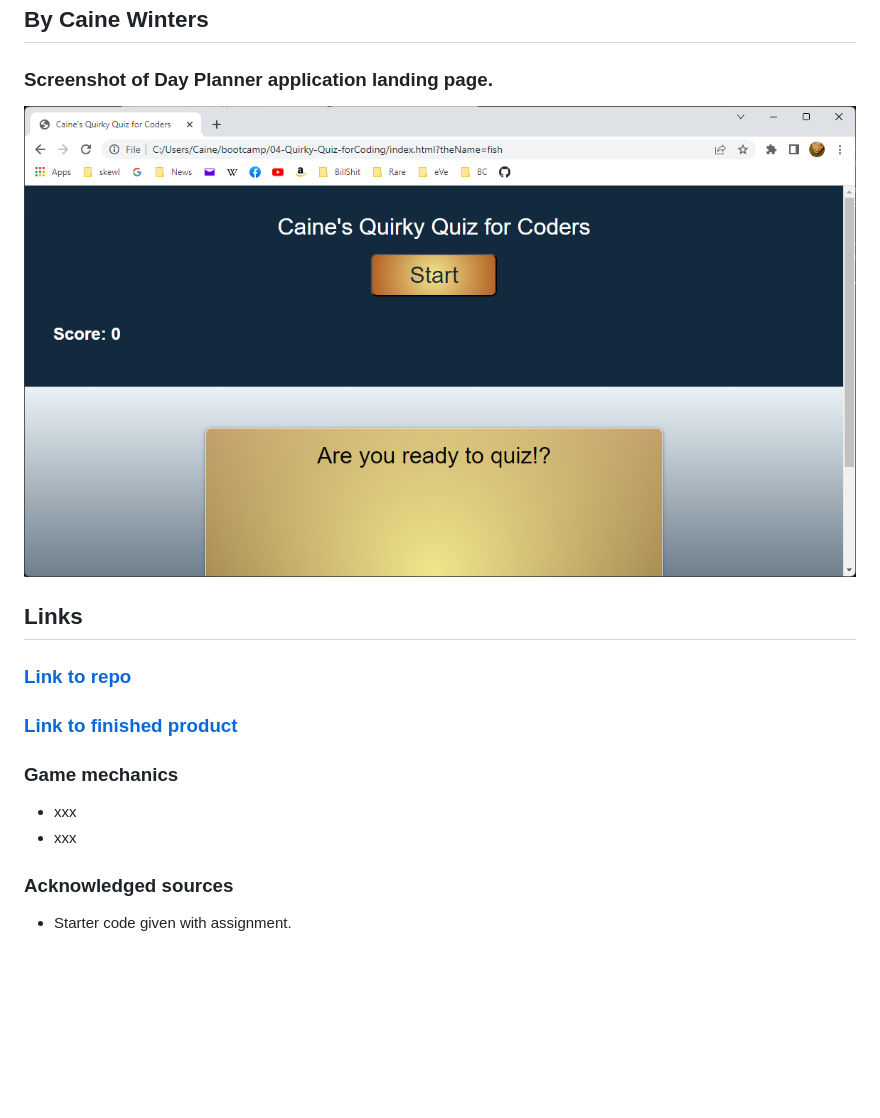
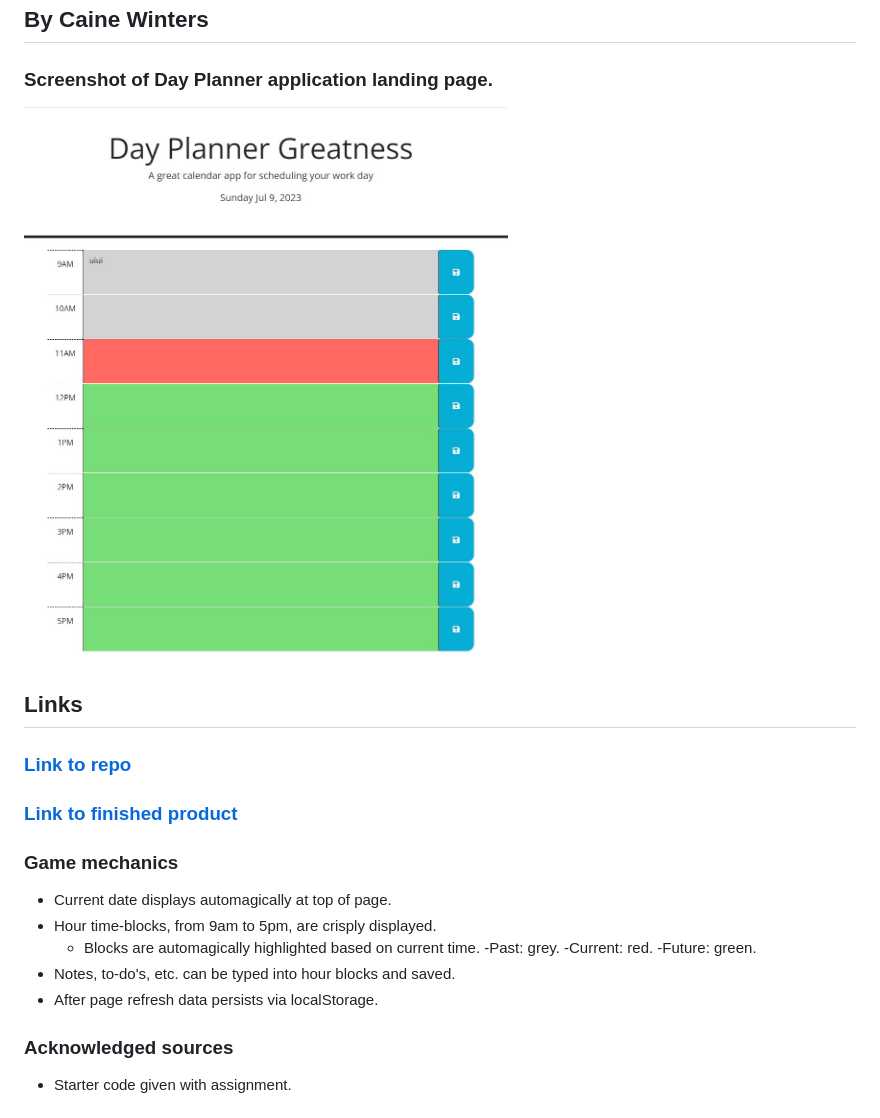
Before and after one commit to elcaine/05-Day-Planner, a Markdown page: README.md, the part around the change. GitHub-like rendering; pictures changed too: assets/img/404.jpg; blank space fills up the shorter version.

Commit message:
README work done and screenshot of app added to project

```diff
--- a/README.md
+++ b/README.md
@@ -10,8 +10,14 @@
 ### [Link to finished product](https://elcaine.github.io/05-Day-Planner/)
 
 ### Game mechanics
-- xxx
-- xxx
+- Current date displays automagically at top of page.
+- Hour time-blocks, from 9am to 5pm, are crisply displayed.
+    - Blocks are automagically highlighted based on current time.
+        -Past: grey.
+        -Current: red.
+        -Future: green.
+- Notes, to-do's, etc. can be typed into hour blocks and saved.
+- After page refresh data persists via localStorage.
 
 
 ### Acknowledged sources
```
Also changed, not shown: 1 other file.
